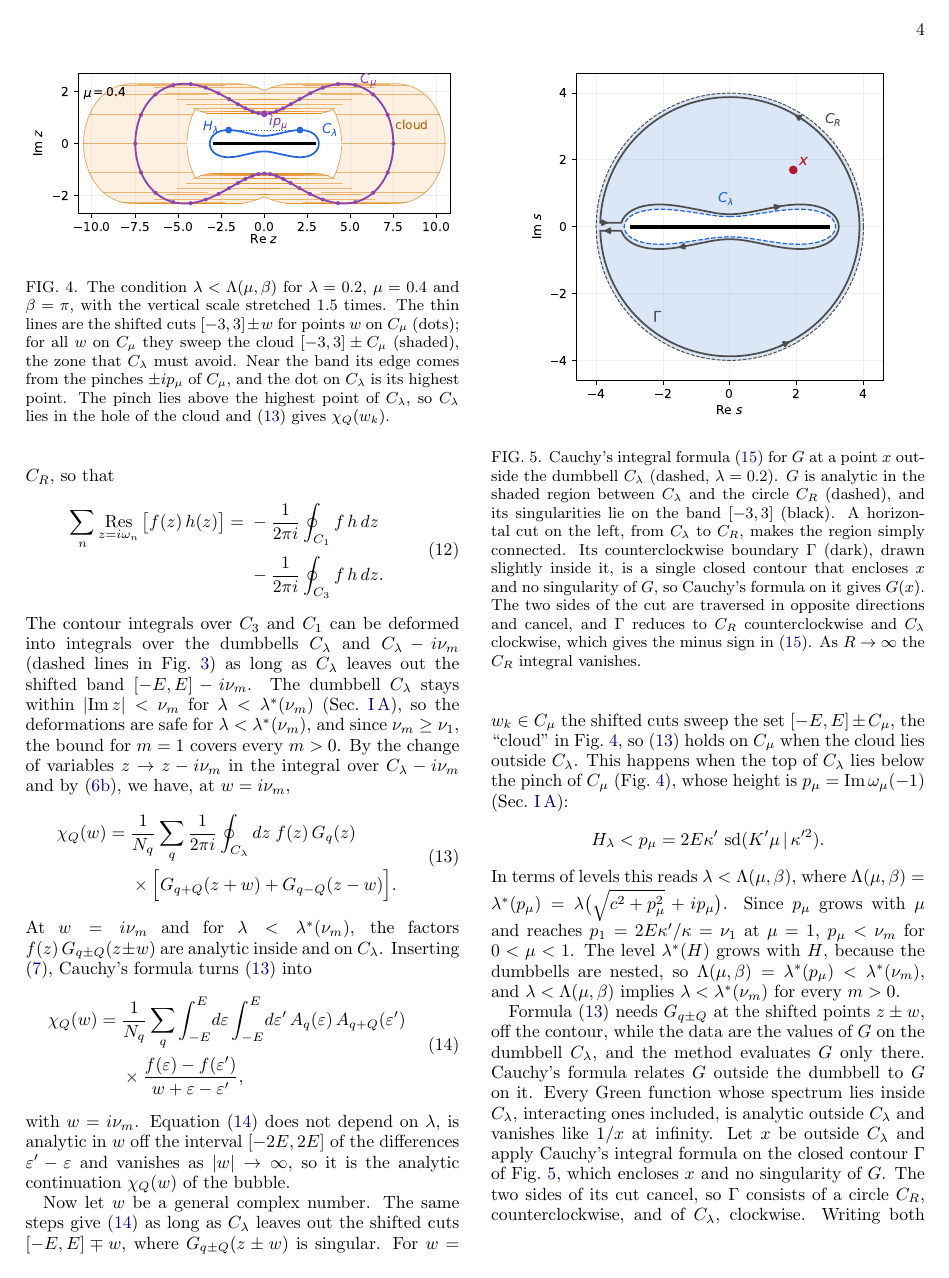
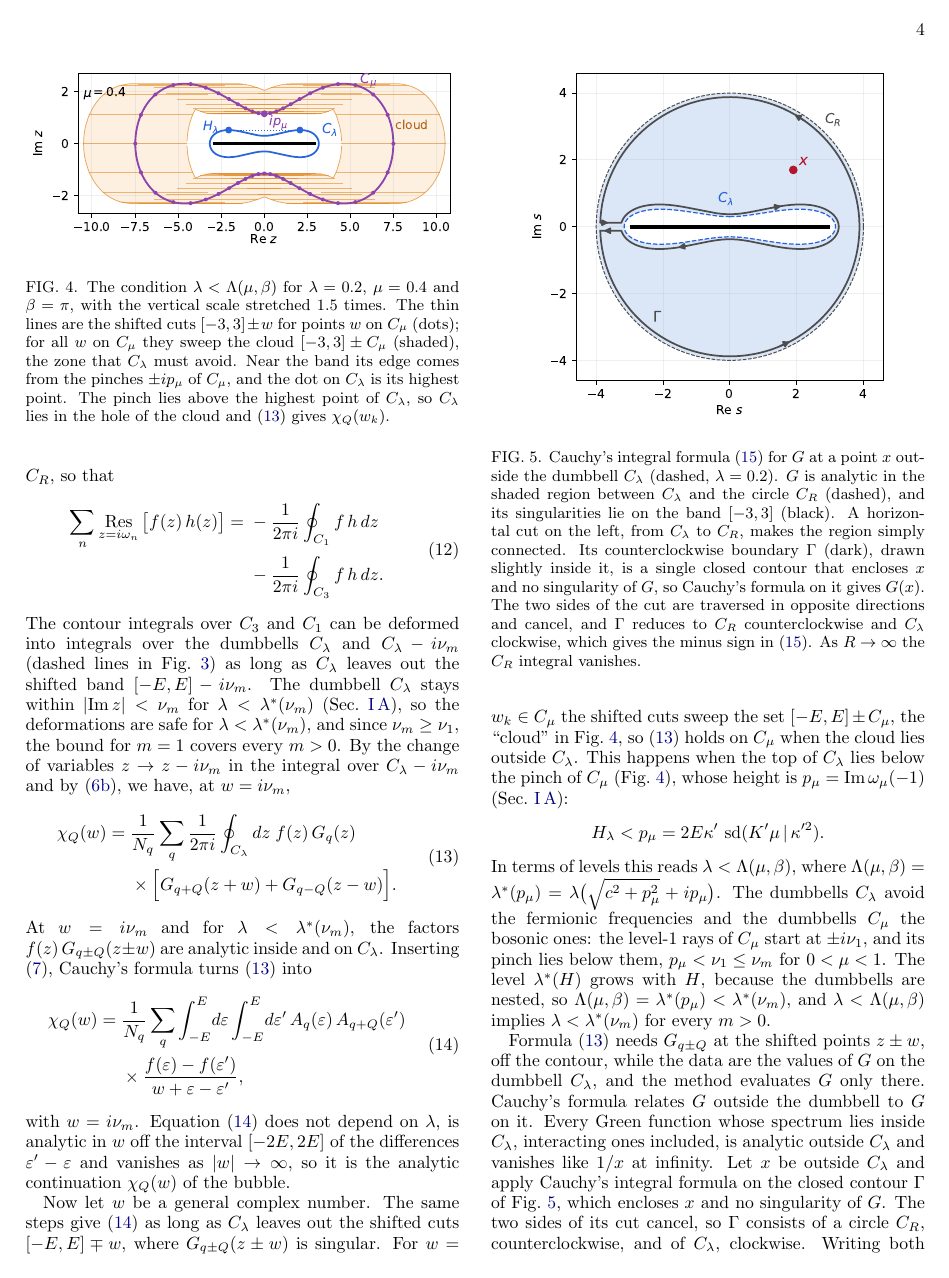
Before and after one commit to aleeschessari/markus_dumbbell_public, a LaTeX paper (ale_idea/bubble_tn_method.tex): page 4 of 14. Compiled offline with pdfLaTeX.

Commit message:
II B: p_mu < nu_1 because C_mu avoids the bosonic frequencies (its level-1 rays start at i nu_1)

```diff
--- a/ale_idea/bubble_tn_method.tex
+++ b/ale_idea/bubble_tn_method.tex
@@ -212,7 +212,7 @@ Now let $w$ be a general complex number. The same steps give \eqref{eq:spectral}
 \[
   H_\lambda<p_\mu=2E\kappa'\,\sd(K'\mu\,|\,\kappa'^2) .
 \]
-In terms of levels this reads $\lambda<\Lambda(\mu,\beta)$, where $\Lambda(\mu,\beta)=\lambda^*(p_\mu)=\lambda\big(\sqrt{c^2+p_\mu^2}+ip_\mu\big)$. Since $p_\mu$ grows with $\mu$ and reaches $p_1=2E\kappa'/\kappa=\nu_1$ at $\mu=1$, $p_\mu<\nu_m$ for $0<\mu<1$. The level $\lambda^*(H)$ grows with $H$, because the dumbbells are nested, so $\Lambda(\mu,\beta)=\lambda^*(p_\mu)<\lambda^*(\nu_m)$, and $\lambda<\Lambda(\mu,\beta)$ implies $\lambda<\lambda^*(\nu_m)$ for every $m>0$.
+In terms of levels this reads $\lambda<\Lambda(\mu,\beta)$, where $\Lambda(\mu,\beta)=\lambda^*(p_\mu)=\lambda\big(\sqrt{c^2+p_\mu^2}+ip_\mu\big)$. The dumbbells $C_\lambda$ avoid the fermionic frequencies and the dumbbells $C_\mu$ the bosonic ones: the level-1 rays of $C_\mu$ start at $\pm i\nu_1$, and its pinch lies below them, $p_\mu<\nu_1\le\nu_m$ for $0<\mu<1$. The level $\lambda^*(H)$ grows with $H$, because the dumbbells are nested, so $\Lambda(\mu,\beta)=\lambda^*(p_\mu)<\lambda^*(\nu_m)$, and $\lambda<\Lambda(\mu,\beta)$ implies $\lambda<\lambda^*(\nu_m)$ for every $m>0$.
 
 \begin{figure}[t]
   \centering
```
Also changed, not shown: ale_idea/bubble_tn_method.pdf.
